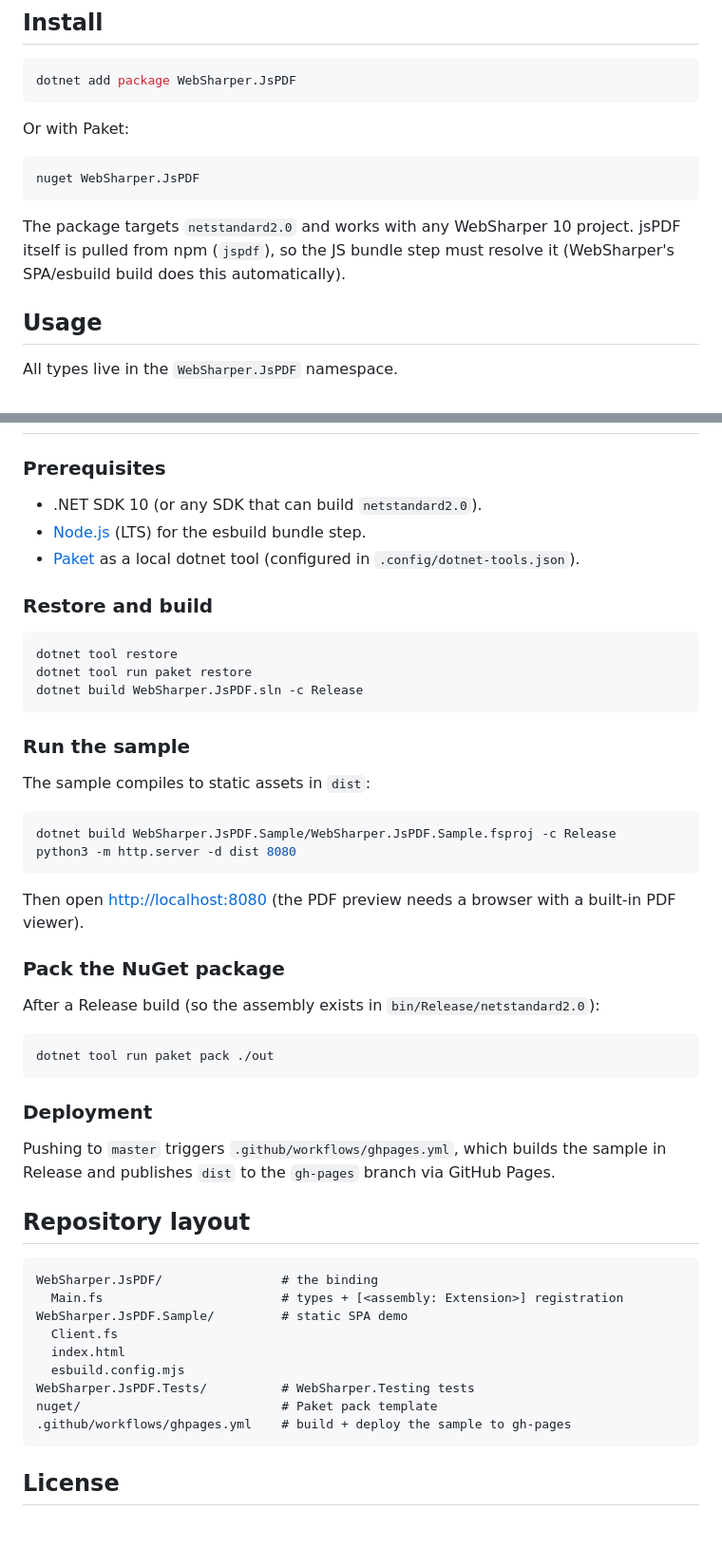
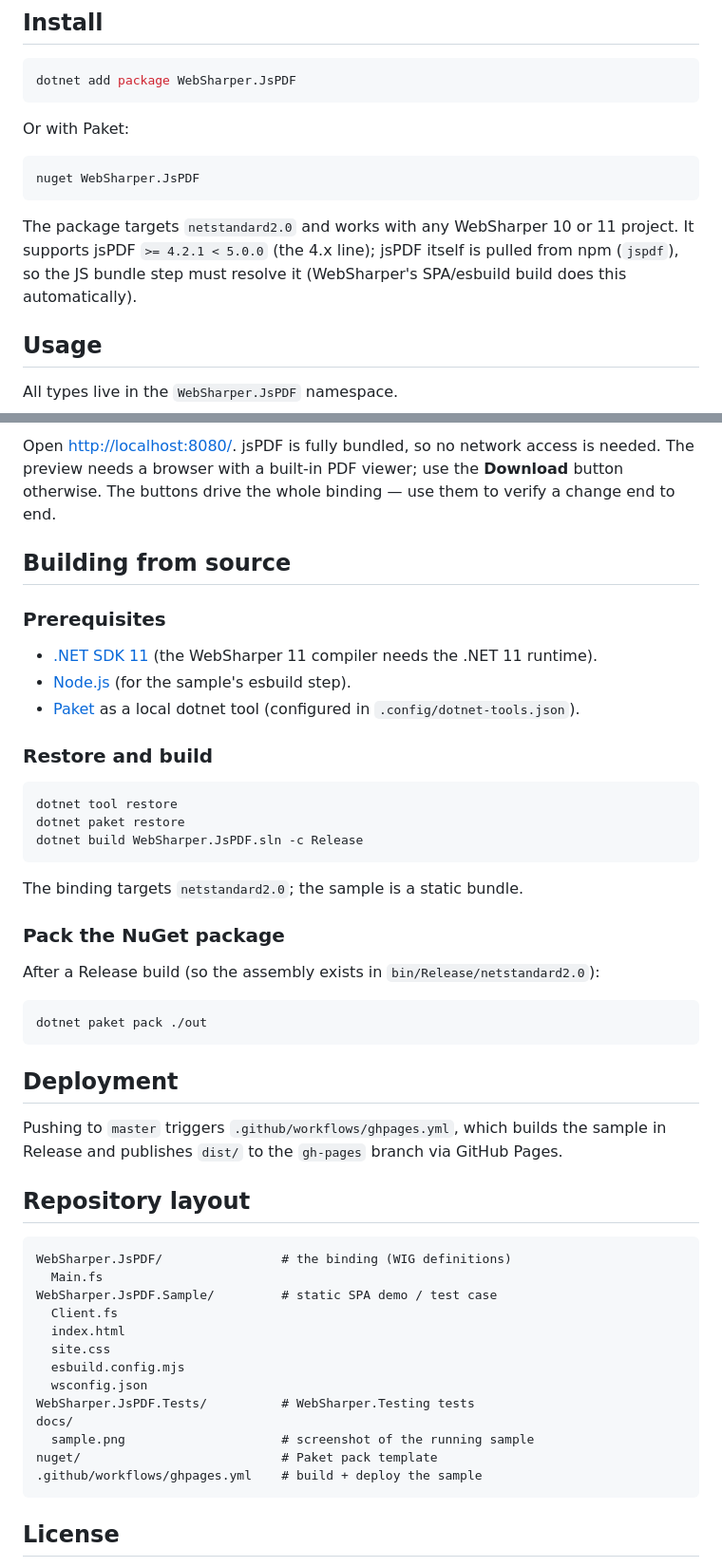
Before and after one commit to dotnet-websharper/jspdf, a Markdown page: README.md, 2 parts joined by grey strips. Shown at 95% size. Drawn GitHub-style; blank space fills up the shorter version.

````diff
--- a/README.md
+++ b/README.md
@@ -32,9 +47,10 @@ Or with Paket:
 nuget WebSharper.JsPDF
 ```
 
-The package targets `netstandard2.0` and works with any WebSharper 10 project. jsPDF itself
-is pulled from npm (`jspdf`), so the JS bundle step must resolve it (WebSharper's SPA/esbuild
-build does this automatically).
+The package targets `netstandard2.0` and works with any WebSharper 10 or 11
+project. It supports jsPDF `>= 4.2.1 < 5.0.0` (the 4.x line); jsPDF itself is
+pulled from npm (`jspdf`), so the JS bundle step must resolve it (WebSharper's
+SPA/esbuild build does this automatically).
 
 ## Usage
 
@@ -86,54 +147,58 @@ Other output helpers from the binding include `OutputAsBlob()`, `OutputAsArrayBu
+Open <http://localhost:8080/>. jsPDF is fully bundled, so no network access is
+needed. The preview needs a browser with a built-in PDF viewer; use the
+**Download** button otherwise. The buttons drive the whole binding — use them to
+verify a change end to end.
+
+## Building from source
 
 ### Prerequisites
 
-- .NET SDK 10 (or any SDK that can build `netstandard2.0`).
-- [Node.js](https://nodejs.org/) (LTS) for the esbuild bundle step.
-- [Paket](https://fsprojects.github.io/Paket/) as a local dotnet tool (configured in `.config/dotnet-tools.json`).
+- [.NET SDK 11](https://dotnet.microsoft.com/download) (the WebSharper 11
+  compiler needs the .NET 11 runtime).
+- [Node.js](https://nodejs.org/) (for the sample's esbuild step).
+- [Paket](https://fsprojects.github.io/Paket/) as a local dotnet tool (configured
+  in `.config/dotnet-tools.json`).
 
 ### Restore and build
 
 ```bash
 dotnet tool restore
-dotnet tool run paket restore
+dotnet paket restore
 dotnet build WebSharper.JsPDF.sln -c Release
 ```
 
-### Run the sample
-
-The sample compiles to static assets in `dist`:
-
-```bash
-dotnet build WebSharper.JsPDF.Sample/WebSharper.JsPDF.Sample.fsproj -c Release
-python3 -m http.server -d dist 8080
-```
-
-Then open <http://localhost:8080> (the PDF preview needs a browser with a built-in PDF viewer).
+The binding targets `netstandard2.0`; the sample is a static bundle.
 
 ### Pack the NuGet package
 
 After a Release build (so the assembly exists in `bin/Release/netstandard2.0`):
 
 ```bash
-dotnet tool run paket pack ./out
+dotnet paket pack ./out
 ```
 
-### Deployment
+## Deployment
 
-Pushing to `master` triggers `.github/workflows/ghpages.yml`, which builds the sample in
-Release and publishes `dist` to the `gh-pages` branch via GitHub Pages.
+Pushing to `master` triggers `.github/workflows/ghpages.yml`, which builds the
+sample in Release and publishes `dist/` to the `gh-pages` branch via GitHub
+Pages.
 
 ## Repository layout
 
 ```
-WebSharper.JsPDF/                # the binding
-  Main.fs                        # types + [<assembly: Extension>] registration
-WebSharper.JsPDF.Sample/         # static SPA demo
+WebSharper.JsPDF/                # the binding (WIG definitions)
+  Main.fs
+WebSharper.JsPDF.Sample/         # static SPA demo / test case
   Client.fs
   index.html
+  site.css
   esbuild.config.mjs
+  wsconfig.json
 WebSharper.JsPDF.Tests/          # WebSharper.Testing tests
+docs/
+  sample.png                     # screenshot of the running sample
 nuget/                           # Paket pack template
-.github/workflows/ghpages.yml    # build + deploy the sample to gh-pages
+.github/workflows/ghpages.yml    # build + deploy the sample
 ```
 
 ## License
````
Also changed, not shown: other parts of README.md (+83 -23 lines), docs/sample.png (added), 18 other files.
